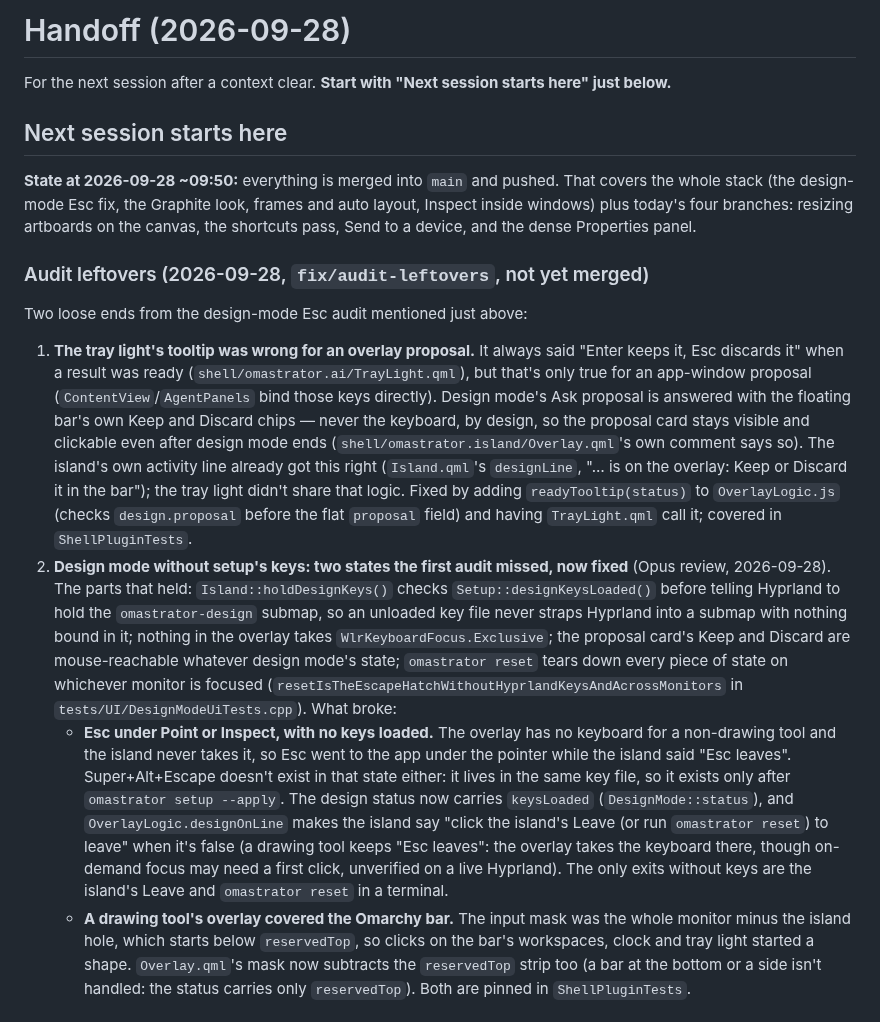
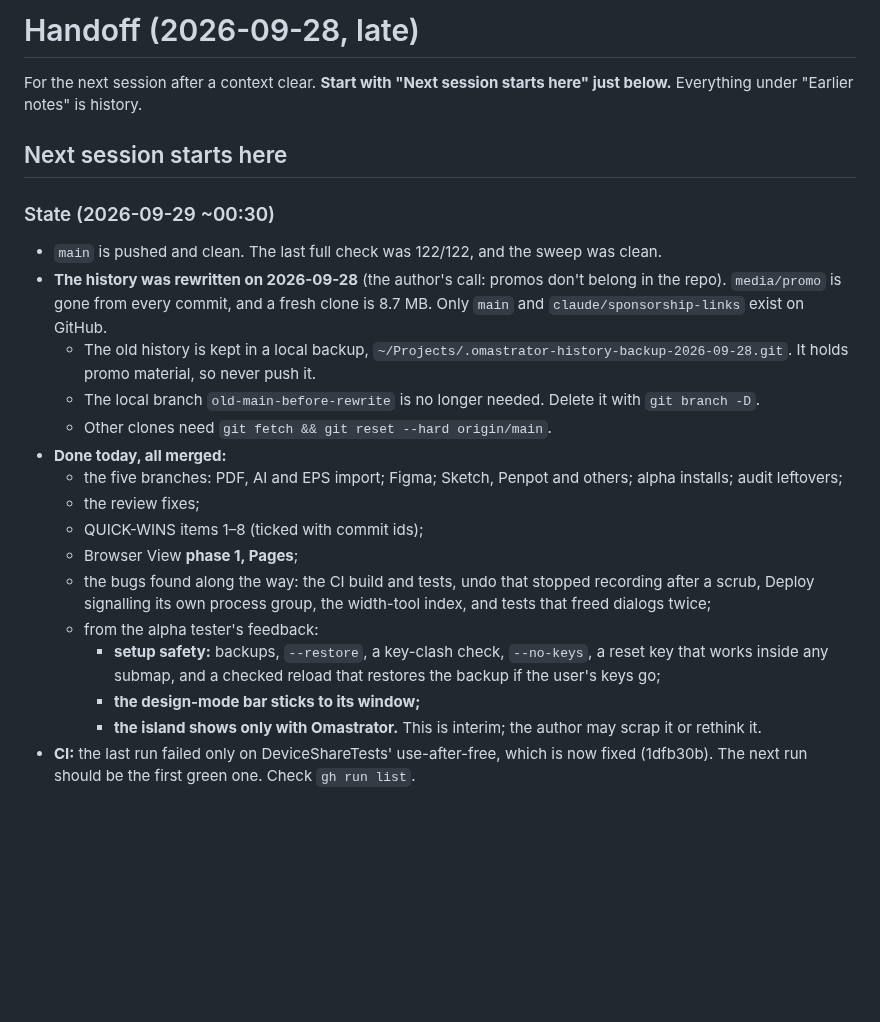
Before and after one commit to iretonsean/Omastrator, a Markdown page: docs/HANDOFF.md, the part around one of its changes. Rendered like a GitHub page; blank space fills up the shorter version.

```diff
--- a/docs/HANDOFF.md
+++ b/docs/HANDOFF.md
@@ -1,60 +1,40 @@
-# Handoff (2026-09-28)
+# Handoff (2026-09-28, late)
 
 For the next session after a context clear. **Start with "Next session starts
-here" just below.**
+here" just below.** Everything under "Earlier notes" is history.
 
 ## Next session starts here
 
-**State at 2026-09-28 ~09:50:** everything is merged into `main` and pushed.
-That covers the whole stack (the design-mode Esc fix, the Graphite look,
-frames and auto layout, Inspect inside windows) plus today's four branches:
-resizing artboards on the canvas, the shortcuts pass, Send to a device, and
-the dense Properties panel.
+### State (2026-09-29 ~00:30)
+- `main` is pushed and clean. The last full check was 122/122, and the
+  sweep was clean.
+- **The history was rewritten on 2026-09-28** (the author's call: promos
+  don't belong in the repo). `media/promo` is gone from every commit, and a
+  fresh clone is 8.7 MB. Only `main` and `claude/sponsorship-links` exist on
+  GitHub.
+  - The old history is kept in a local backup,
+    `~/Projects/.omastrator-history-backup-2026-09-28.git`. It holds promo
+    material, so never push it.
+  - The local branch `old-main-before-rewrite` is no longer needed. Delete
+    it with `git branch -D`.
+  - Other clones need `git fetch && git reset --hard origin/main`.
+- **Done today, all merged:**
+  - the five branches: PDF, AI and EPS import; Figma; Sketch, Penpot and
+    others; alpha installs; audit leftovers;
+  - the review fixes;
+  - QUICK-WINS items 1–8 (ticked with commit ids);
+  - Browser View **phase 1, Pages**;
+  - the bugs found along the way: the CI build and tests, undo that stopped
+    recording after a scrub, Deploy signalling its own process group, the
+    width-tool index, and tests that freed dialogs twice;
+  - from the alpha tester's feedback:
+    - **setup safety:** backups, `--restore`, a key-clash check, `--no-keys`,
+      a reset key that works inside any submap, and a checked reload that
+      restores the backup if the user's keys go;
+    - **the design-mode bar sticks to its window;**
+    - **the island shows only with Omastrator.** This is interim; the author
+      may scrap it or rethink it.
+- **CI:** the last run failed only on DeviceShareTests' use-after-free,
+  which is now fixed (1dfb30b). The next run should be the first green one.
+  Check `gh run list`.
 
-### Audit leftovers (2026-09-28, `fix/audit-leftovers`, not yet merged)
-
-Two loose ends from the design-mode Esc audit mentioned just above:
-
-1. **The tray light's tooltip was wrong for an overlay proposal.** It always
-   said "Enter keeps it, Esc discards it" when a result was ready
-   (`shell/omastrator.ai/TrayLight.qml`), but that's only true for an
-   app-window proposal (`ContentView`/`AgentPanels` bind those keys
-   directly). Design mode's Ask proposal is answered with the floating bar's
-   own Keep and Discard chips — never the keyboard, by design, so the
-   proposal card stays visible and clickable even after design mode ends
-   (`shell/omastrator.island/Overlay.qml`'s own comment says so). The
-   island's own activity line already got this right
-   (`Island.qml`'s `designLine`, "… is on the overlay: Keep or Discard it in
-   the bar"); the tray light didn't share that logic. Fixed by adding
-   `readyTooltip(status)` to `OverlayLogic.js` (checks `design.proposal`
-   before the flat `proposal` field) and having `TrayLight.qml` call it;
-   covered in `ShellPluginTests`.
-2. **Design mode without setup's keys: two states the first audit missed,
-   now fixed** (Opus review, 2026-09-28). The parts that held:
-   `Island::holdDesignKeys()` checks `Setup::designKeysLoaded()` before
-   telling Hyprland to hold the `omastrator-design` submap, so an unloaded
-   key file never straps Hyprland into a submap with nothing bound in it;
-   nothing in the overlay takes `WlrKeyboardFocus.Exclusive`; the proposal
-   card's Keep and Discard are mouse-reachable whatever design mode's state;
-   `omastrator reset` tears down every piece of state on whichever monitor
-   is focused (`resetIsTheEscapeHatchWithoutHyprlandKeysAndAcrossMonitors`
-   in `tests/UI/DesignModeUiTests.cpp`). What broke:
-   - **Esc under Point or Inspect, with no keys loaded.** The overlay has no
-     keyboard for a non-drawing tool and the island never takes it, so Esc
-     went to the app under the pointer while the island said "Esc leaves".
-     Super+Alt+Escape doesn't exist in that state either: it lives in the
-     same key file, so it exists only after `omastrator setup --apply`. The
-     design status now carries `keysLoaded` (`DesignMode::status`), and
-     `OverlayLogic.designOnLine` makes the island say "click the island's
-     Leave (or run `omastrator reset`) to leave" when it's false (a drawing
-     tool keeps "Esc leaves": the overlay takes the keyboard there, though
-     on-demand focus may need a first click, unverified on a live Hyprland).
-     The only exits without keys are the island's Leave and `omastrator
-     reset` in a terminal.
-   - **A drawing tool's overlay covered the Omarchy bar.** The input mask
-     was the whole monitor minus the island hole, which starts below
-     `reservedTop`, so clicks on the bar's workspaces, clock and tray light
-     started a shape. `Overlay.qml`'s mask now subtracts the `reservedTop`
-     strip too (a bar at the bottom or a side isn't handled: the status
-     carries only `reservedTop`). Both are pinned in `ShellPluginTests`.
-
```
Also changed, not shown: other parts of docs/HANDOFF.md (+75 -124 lines).
